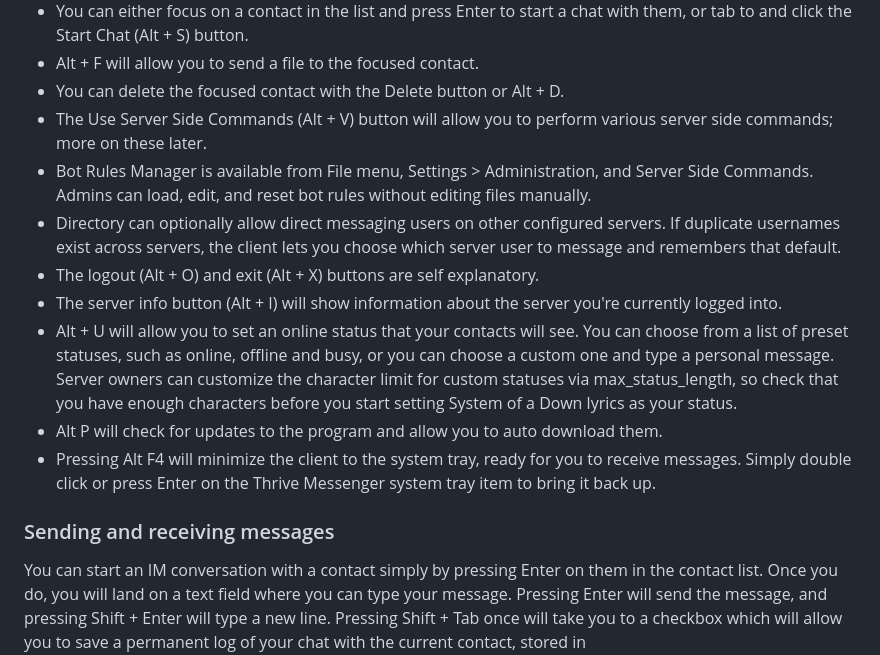
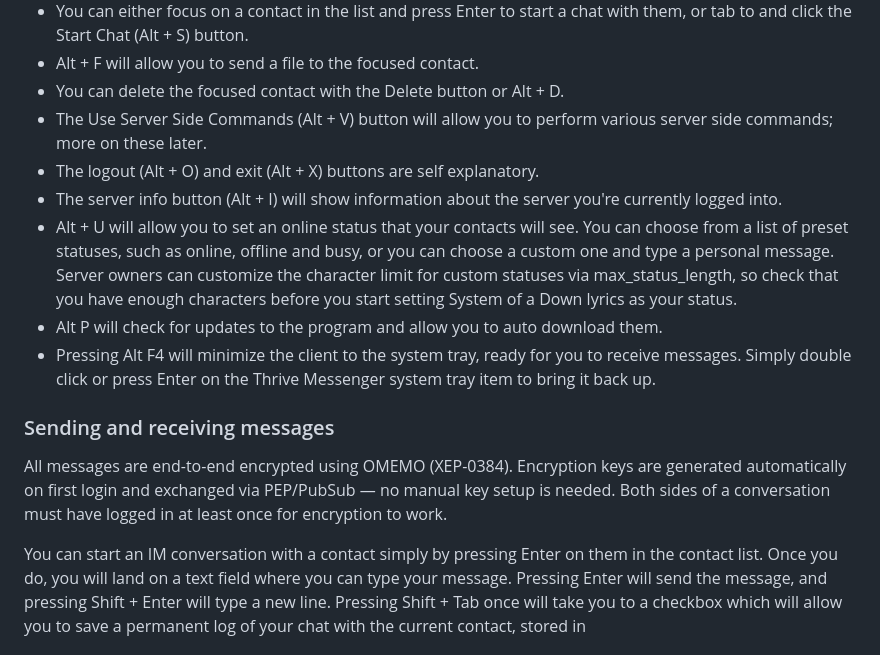
Before and after one commit to G4p-Studios/ThriveMessenger, a Markdown page: README.md, the part around one of its changes. Rendered like a GitHub page.

```diff
--- a/README.md
+++ b/README.md
@@ -124,8 +124,6 @@ When you log into Thrive Messenger, you will land on your contact list. Of cours
 * Alt + F will allow you to send a file to the focused contact.
 *   You can delete the focused contact with the Delete button or Alt + D.
 *   The Use Server Side Commands (Alt + V) button will allow you to perform various server side commands; more on these later.
-*   Bot Rules Manager is available from File menu, Settings > Administration, and Server Side Commands. Admins can load, edit, and reset bot rules without editing files manually.
-*   Directory can optionally allow direct messaging users on other configured servers. If duplicate usernames exist across servers, the client lets you choose which server user to message and remembers that default.
 *   The logout (Alt + O) and exit (Alt + X) buttons are self explanatory.
 * The server info button (Alt + I) will show information about the server you're currently logged into.
 * Alt + U will allow you to set an online status that your contacts will see. You can choose from a list of preset statuses, such as online, offline and busy, or you can choose a custom one and type a personal message. Server owners can customize the character limit for custom statuses via max_status_length, so check that you have enough characters before you start setting System of a Down lyrics as your status.
@@ -133,6 +131,8 @@ When you log into Thrive Messenger, you will land on your contact list. Of cours
 * Pressing Alt F4 will minimize the client to the system tray, ready for you to receive messages. Simply double click or press Enter on the Thrive Messenger system tray item to bring it back up.
 
 ### Sending and receiving messages
+
+All messages are end-to-end encrypted using OMEMO (XEP-0384). Encryption keys are generated automatically on first login and exchanged via PEP/PubSub — no manual key setup is needed. Both sides of a conversation must have logged in at least once for encryption to work.
 
 You can start an IM conversation with a contact simply by pressing Enter on them in the contact list. Once you do, you will land on a text field where you can type your message. Pressing Enter will send the message, and pressing Shift + Enter will type a new line. Pressing Shift + Tab once will take you to a checkbox which will allow you to save a permanent log of your chat with the current contact, stored in Documents/ThriveMessenger/chats/<contact>. Pressing Shift + Tab again will show a list of all messages sent and received in the chat. Use the up and down arrow keys to navigate this list. To get out of the chat and go back to the main Thrive Messenger window, simply press the Escape key.
 
```
Also changed, not shown: other parts of README.md (+46 -66 lines).
